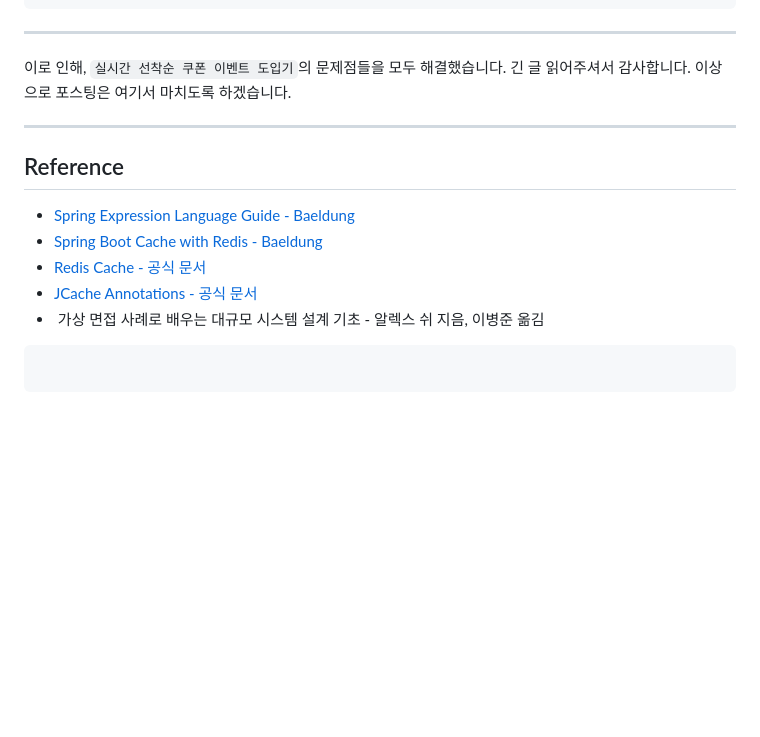
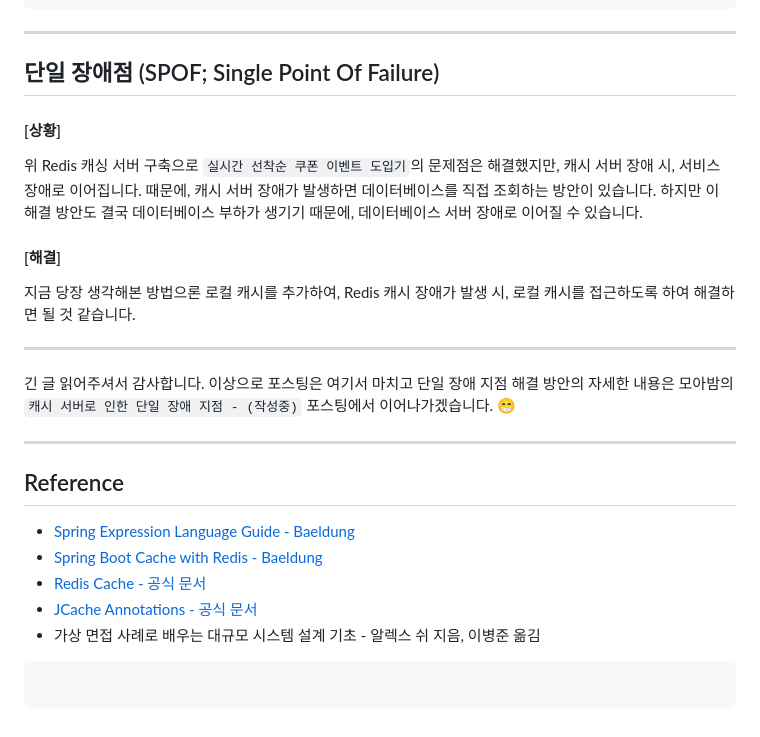
Before and after one commit to team-moabam/team-moabam.github.io, a Markdown page: content/coupon-cache/index.md, the part around the change. Rendered like a GitHub page; blank space fills up the shorter version.

Commit message:
모아밤 문서 업데이트

````diff
--- a/content/coupon-cache/index.md
+++ b/content/coupon-cache/index.md
@@ -189,7 +189,19 @@ public class CouponCacheService {
 
 ---
 
-이로 인해, `실시간 선착순 쿠폰 이벤트 도입기`의 문제점들을 모두 해결했습니다. 긴 글 읽어주셔서 감사합니다. 이상으로 포스팅은 여기서 마치도록 하겠습니다.
+## 단일 장애점 (SPOF; Single Point Of Failure)
+
+#### [상황]
+
+위 Redis 캐싱 서버 구축으로 `실시간 선착순 쿠폰 이벤트 도입기`의 문제점은 해결했지만, 캐시 서버 장애 시, 서비스 장애로 이어집니다. 때문에, 캐시 서버 장애가 발생하면 데이터베이스를 직접 조회하는 방안이 있습니다. 하지만 이 해결 방안도 결국 데이터베이스 부하가 생기기 때문에, 데이터베이스 서버 장애로 이어질 수 있습니다.
+
+#### [해결]
+
+지금 당장 생각해본 방법으론 로컬 캐시를 추가하여, Redis 캐시 장애가 발생 시, 로컬 캐시를 접근하도록 하여 해결하면 될 것 같습니다.
+
+---
+
+긴 글 읽어주셔서 감사합니다. 이상으로 포스팅은 여기서 마치고 단일 장애 지점 해결 방안의 자세한 내용은 모아밤의 `캐시 서버로 인한 단일 장애 지점 - (작성중)` 포스팅에서 이어나가겠습니다. 😁
 
 ---
 
@@ -199,7 +211,7 @@ public class CouponCacheService {
 -   [Spring Boot Cache with Redis - Baeldung](https://www.baeldung.com/spring-boot-redis-cache)
 -   [Redis Cache - 공식 문서](https://docs.spring.io/spring-data-redis/reference/redis/redis-cache.html)
 -   [JCache Annotations - 공식 문서](https://docs.spring.io/spring-framework/reference/integration/cache/jsr-107.html)
--    가상 면접 사례로 배우는 대규모 시스템 설계 기초 - 알렉스 쉬 지음, 이병준 옮김
+-   가상 면접 사례로 배우는 대규모 시스템 설계 기초 - 알렉스 쉬 지음, 이병준 옮김
 
 ```toc
 ```
````
